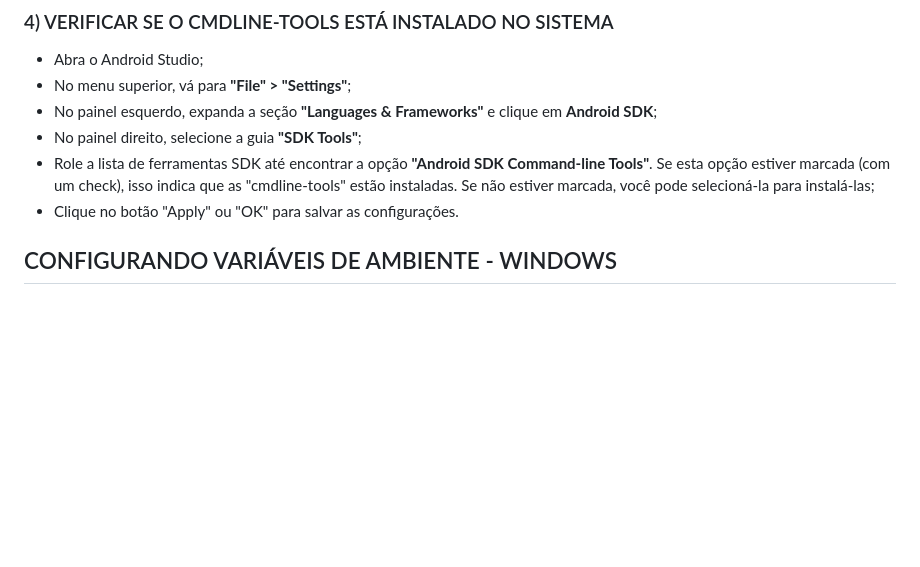
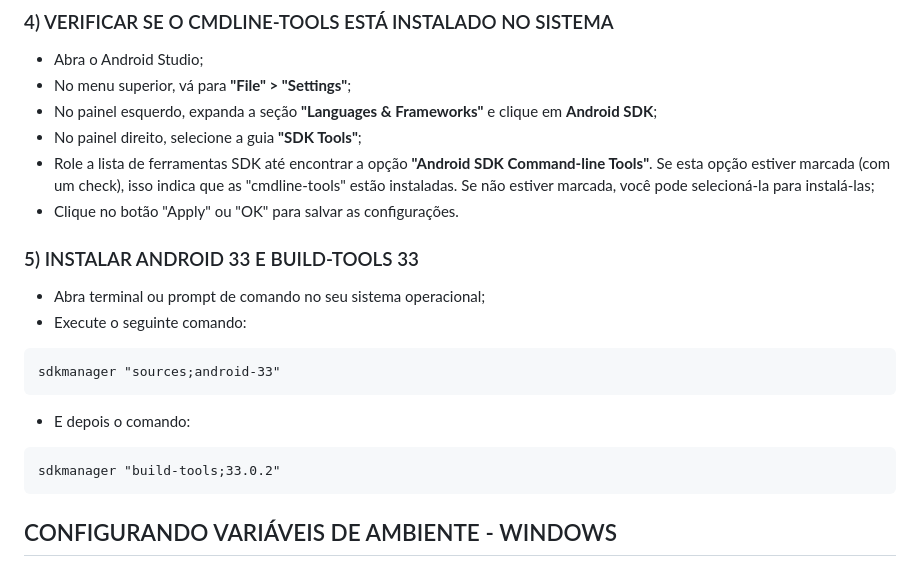
Before and after one commit to prixqueiroz/TESTE_APK, a Markdown page: README.md, the part around the change. Drawn GitHub-style; blank space fills up the shorter version.

````diff
--- a/README.md
+++ b/README.md
@@ -49,6 +49,20 @@ Descompacta os arquivos e joga no caminho
 - No painel direito, selecione a guia **"SDK Tools"**;
 - Role a lista de ferramentas SDK até encontrar a opção **"Android SDK Command-line Tools"**. Se esta opção estiver marcada (com um check), isso indica que as "cmdline-tools" estão instaladas. Se não estiver marcada, você pode selecioná-la para instalá-las;
 - Clique no botão "Apply" ou "OK" para salvar as configurações.
+
+### 5) INSTALAR ANDROID 33 E BUILD-TOOLS 33
+- Abra terminal ou prompt de comando no seu sistema operacional;
+- Execute o seguinte comando:
+
+```
+sdkmanager "sources;android-33"
+```
+
+- E depois o comando:
+
+```
+sdkmanager "build-tools;33.0.2"
+```
 
 ## CONFIGURANDO VARIÁVEIS DE AMBIENTE - WINDOWS
 
````
